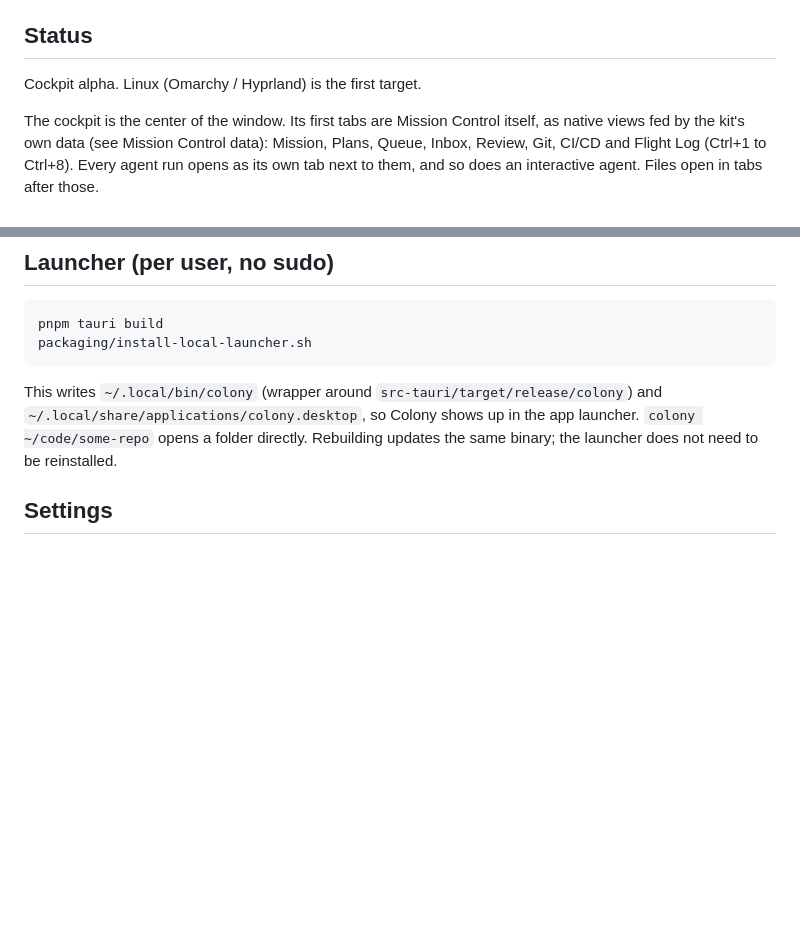
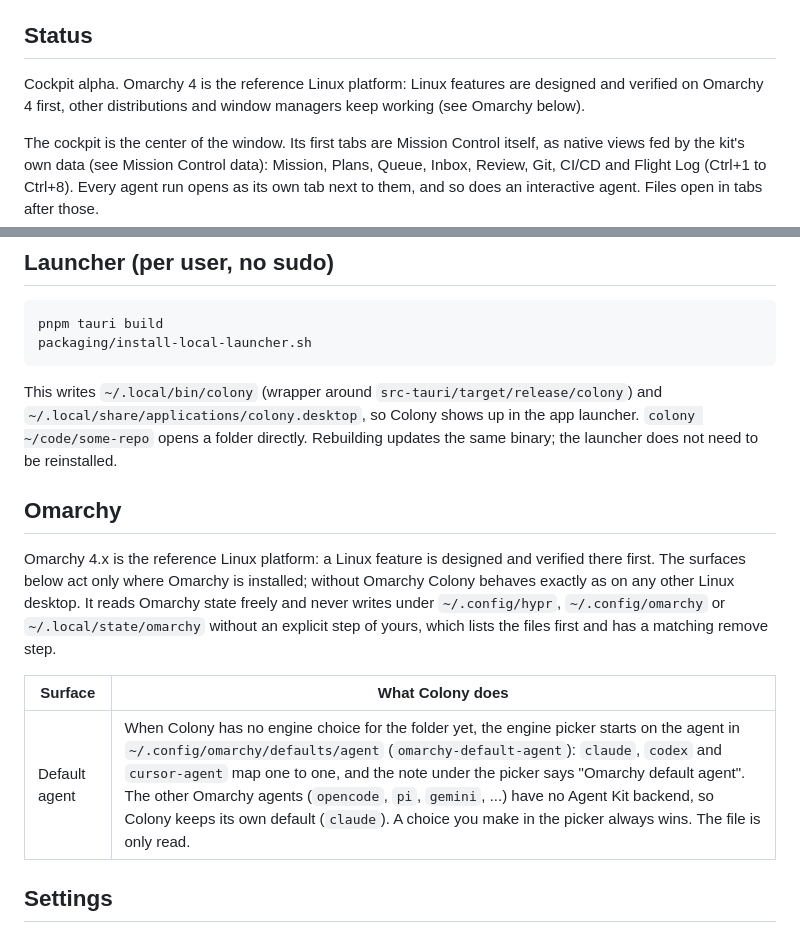
Before and after one commit to agent-kit-startup/colony, a Markdown page: README.md, 2 parts joined by grey strips. Rendered like a GitHub page; blank space fills up the shorter version.

Commit message:
docs(readme): Omarchy 4 is the reference Linux platform
Replace the 'first target' status line per the accepted kit ADR
2026-10-23_colony-omarchy-4-reference-platform-embeddable-ide and add an
Omarchy section: detection, the no-write-without-opt-in rule, and the
default-agent row owed since the picker follows omarchy-default-agent.

````diff
--- a/README.md
+++ b/README.md
@@ -6,7 +6,7 @@ Open source under the [Apache License 2.0](LICENSE) ([NOTICE](NOTICE)). Contribu
 
 ## Status
 
-Cockpit alpha. Linux (Omarchy / Hyprland) is the first target.
+Cockpit alpha. Omarchy 4 is the reference Linux platform: Linux features are designed and verified on Omarchy 4 first, other distributions and window managers keep working (see Omarchy below).
 
 The cockpit is the center of the window. Its first tabs are Mission Control itself, as native views fed by the kit's own data (see Mission Control data): Mission, Plans, Queue, Inbox, Review, Git, CI/CD and Flight Log (Ctrl+1 to Ctrl+8). Every agent run opens as its own tab next to them, and so does an interactive agent. Files open in tabs after those.
 
@@ -70,6 +70,14 @@ packaging/install-local-launcher.sh
 ```
 
 This writes `~/.local/bin/colony` (wrapper around `src-tauri/target/release/colony`) and `~/.local/share/applications/colony.desktop`, so Colony shows up in the app launcher. `colony ~/code/some-repo` opens a folder directly. Rebuilding updates the same binary; the launcher does not need to be reinstalled.
+
+## Omarchy
+
+Omarchy 4.x is the reference Linux platform: a Linux feature is designed and verified there first. The surfaces below act only where Omarchy is installed; without Omarchy Colony behaves exactly as on any other Linux desktop. It reads Omarchy state freely and never writes under `~/.config/hypr`, `~/.config/omarchy` or `~/.local/state/omarchy` without an explicit step of yours, which lists the files first and has a matching remove step.
+
+| Surface | What Colony does |
+|---------|------------------|
+| Default agent | When Colony has no engine choice for the folder yet, the engine picker starts on the agent in `~/.config/omarchy/defaults/agent` (`omarchy-default-agent`): `claude`, `codex` and `cursor-agent` map one to one, and the note under the picker says "Omarchy default agent". The other Omarchy agents (`opencode`, `pi`, `gemini`, ...) have no Agent Kit backend, so Colony keeps its own default (`claude`). A choice you make in the picker always wins. The file is only read. |
 
 ## Settings
 
````
